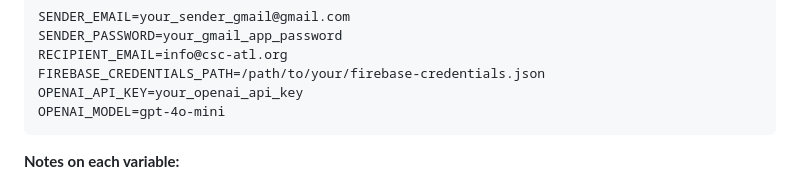
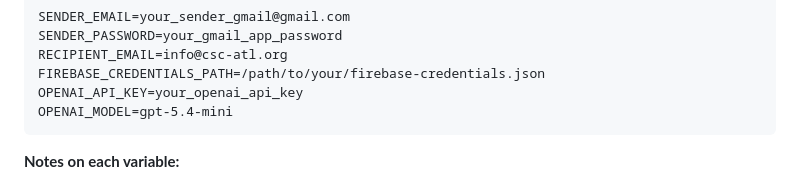
Before and after one commit to lunanith/MetroAtlantaPollutionWebsite-DCC6123, a Markdown page: INSTALL.md, the part around the change. GitHub-like rendering.

Commit message:
Change OpenAI model from gpt-4o-mini to gpt-5.4-mini
Updated the OpenAI model version in the installation instructions.

````diff
--- a/INSTALL.md
+++ b/INSTALL.md
@@ -110,7 +110,7 @@ SENDER_PASSWORD=your_gmail_app_password
 RECIPIENT_EMAIL=info@csc-atl.org
 FIREBASE_CREDENTIALS_PATH=/path/to/your/firebase-credentials.json
 OPENAI_API_KEY=your_openai_api_key
-OPENAI_MODEL=gpt-4o-mini
+OPENAI_MODEL=gpt-5.4-mini
 ```
 
 **Notes on each variable:**
````
